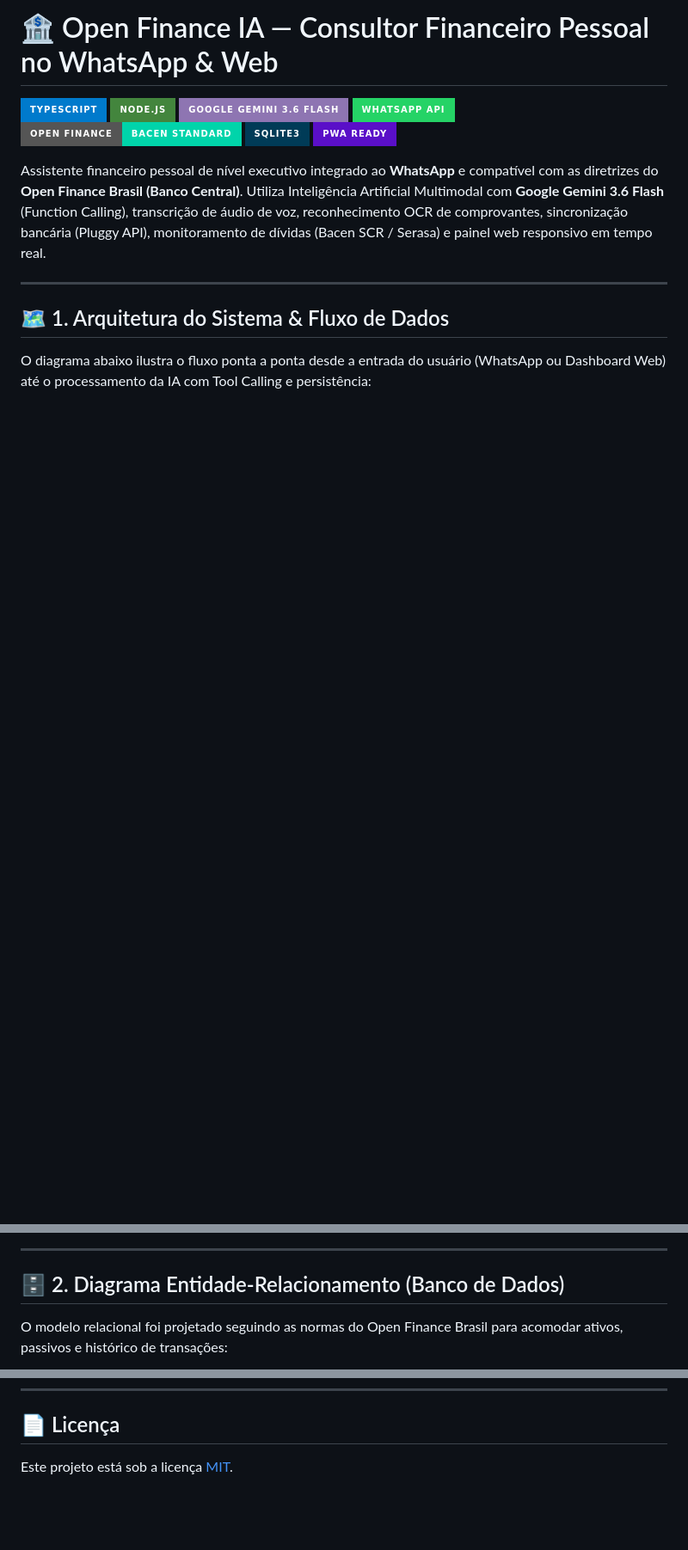
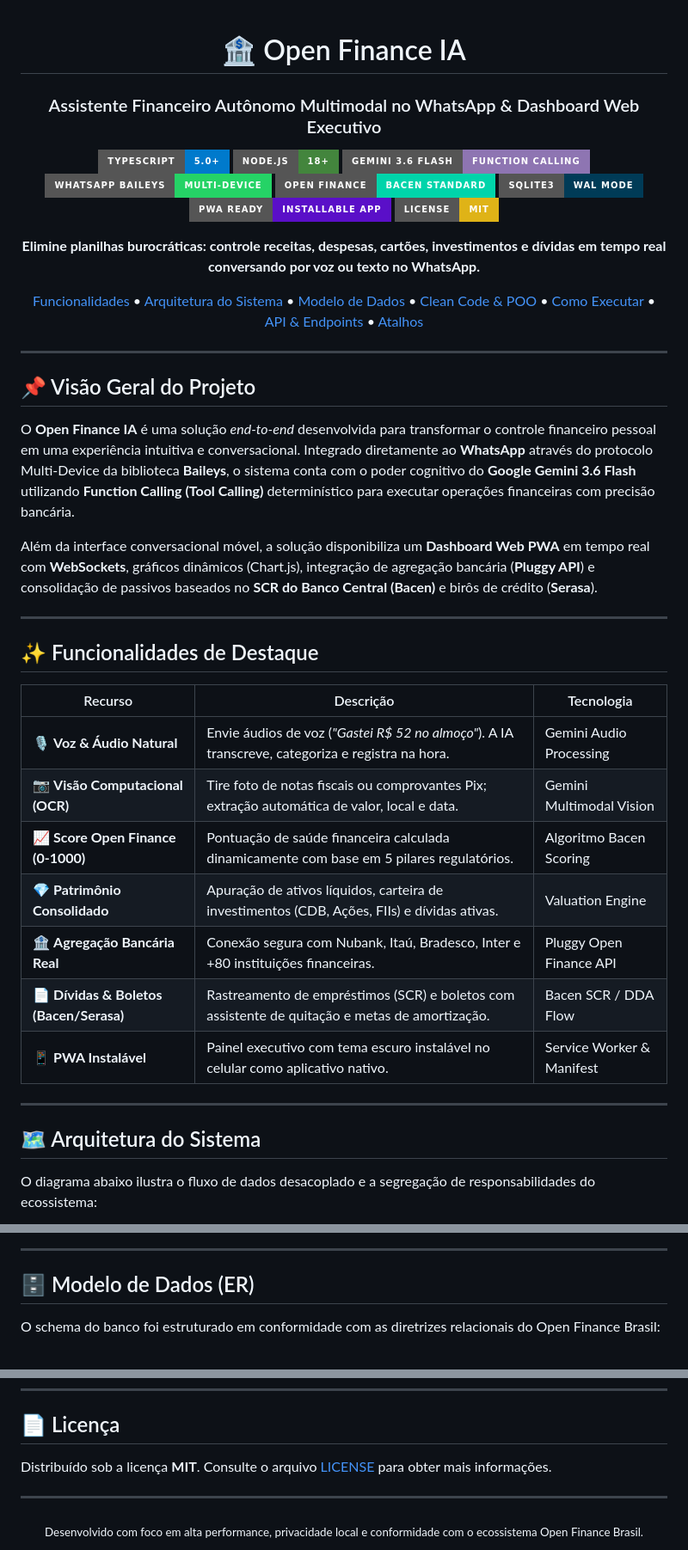
Before and after one commit to twazevedo/finance-bot-whatsapp, a Markdown page: README.md, 3 parts joined by grey strips. Shown at 86% size. Drawn GitHub-style; badges without logos; blank space fills up the shorter version.

````diff
--- a/README.md
+++ b/README.md
@@ -1,20 +1,58 @@
-# 🏦 Open Finance IA — Consultor Financeiro Pessoal no WhatsApp & Web
+<div align="center">
 
-![TypeScript](https://img.shields.io/badge/TypeScript-007ACC?style=for-the-badge&logo=typescript&logoColor=white)
-![NodeJS](https://img.shields.io/badge/Node.js-43853D?style=for-the-badge&logo=node.js&logoColor=white)
-![Google Gemini](https://img.shields.io/badge/Google%20Gemini%203.6%20Flash-8E75B2?style=for-the-badge&logo=google&logoColor=white)
-![WhatsApp](https://img.shields.io/badge/WhatsApp%20API-25D366?style=for-the-badge&logo=whatsapp&logoColor=white)
-![Open Finance](https://img.shields.io/badge/Open%20Finance-BACEN%20Standard-00D4AA?style=for-the-badge)
-![SQLite](https://img.shields.io/badge/SQLite3-003B57?style=for-the-badge&logo=sqlite&logoColor=white)
-![PWA](https://img.shields.io/badge/PWA%20Ready-5A0FC8?style=for-the-badge&logo=pwa&logoColor=white)
+# 🏦 Open Finance IA
+### Assistente Financeiro Autônomo Multimodal no WhatsApp & Dashboard Web Executivo
 
-Assistente financeiro pessoal de nível executivo integrado ao **WhatsApp** e compatível com as diretrizes do **Open Finance Brasil (Banco Central)**. Utiliza Inteligência Artificial Multimodal com **Google Gemini 3.6 Flash** (Function Calling), transcrição de áudio de voz, reconhecimento OCR de comprovantes, sincronização bancária (Pluggy API), monitoramento de dívidas (Bacen SCR / Serasa) e painel web responsivo em tempo real.
+[![TypeScript](https://img.shields.io/badge/TypeScript-5.0+-007ACC?style=for-the-badge&logo=typescript&logoColor=white)](https://www.typescriptlang.org/)
+[![NodeJS](https://img.shields.io/badge/Node.js-18+-43853D?style=for-the-badge&logo=node.js&logoColor=white)](https://nodejs.org/)
+[![Google Gemini](https://img.shields.io/badge/Gemini%203.6%20Flash-Function%20Calling-8E75B2?style=for-the-badge&logo=google&logoColor=white)](https://ai.google.dev/)
+[![WhatsApp](https://img.shields.io/badge/WhatsApp%20Baileys-Multi--Device-25D366?style=for-the-badge&logo=whatsapp&logoColor=white)](https://github.com/WhiskeySockets/Baileys)
+[![Open Finance](https://img.shields.io/badge/Open%20Finance-BACEN%20Standard-00D4AA?style=for-the-badge)](https://openfinancebrasil.org.br/)
+[![SQLite](https://img.shields.io/badge/SQLite3-WAL%20Mode-003B57?style=for-the-badge&logo=sqlite&logoColor=white)](https://www.sqlite.org/)
+[![PWA](https://img.shields.io/badge/PWA%20Ready-Installable%20App-5A0FC8?style=for-the-badge&logo=pwa&logoColor=white)](https://web.dev/progressive-web-apps/)
+[![License: MIT](https://img.shields.io/badge/License-MIT-yellow.svg?style=for-the-badge)](./LICENSE)
+
+<p align="center">
+  <b>Elimine planilhas burocráticas: controle receitas, despesas, cartões, investimentos e dívidas em tempo real conversando por voz ou texto no WhatsApp.</b>
+</p>
+
+[Funcionalidades](#-funcionalidades-de-destaque) •
+[Arquitetura do Sistema](#-arquitetura-do-sistema) •
+[Modelo de Dados](#-modelo-de-dados-er) •
+[Clean Code & POO](#-engenharia-de-software--clean-code) •
+[Como Executar](#-como-executar-passo-a-passo) •
+[API & Endpoints](#-api-rest--endpoints) •
+[Atalhos](#-atalhos-rápidos-no-whatsapp)
 
 ---
 
-## 🗺️ 1. Arquitetura do Sistema & Fluxo de Dados
+</div>
 
-O diagrama abaixo ilustra o fluxo ponta a ponta desde a entrada do usuário (WhatsApp ou Dashboard Web) até o processamento da IA com Tool Calling e persistência:
+## 📌 Visão Geral do Projeto
+
+O **Open Finance IA** é uma solução *end-to-end* desenvolvida para transformar o controle financeiro pessoal em uma experiência intuitiva e conversacional. Integrado diretamente ao **WhatsApp** através do protocolo Multi-Device da biblioteca **Baileys**, o sistema conta com o poder cognitivo do **Google Gemini 3.6 Flash** utilizando **Function Calling (Tool Calling)** determinístico para executar operações financeiras com precisão bancária.
+
+Além da interface conversacional móvel, a solução disponibiliza um **Dashboard Web PWA** em tempo real com **WebSockets**, gráficos dinâmicos (Chart.js), integração de agregação bancária (**Pluggy API**) e consolidação de passivos baseados no **SCR do Banco Central (Bacen)** e birôs de crédito (**Serasa**).
+
+---
+
+## ✨ Funcionalidades de Destaque
+
+| Recurso | Descrição | Tecnologia |
+|---|---|---|
+| 🎙️ **Voz & Áudio Natural** | Envie áudios de voz (*"Gastei R$ 52 no almoço"*). A IA transcreve, categoriza e registra na hora. | Gemini Audio Processing |
+| 📷 **Visão Computacional (OCR)** | Tire foto de notas fiscais ou comprovantes Pix; extração automática de valor, local e data. | Gemini Multimodal Vision |
+| 📈 **Score Open Finance (0-1000)** | Pontuação de saúde financeira calculada dinamicamente com base em 5 pilares regulatórios. | Algoritmo Bacen Scoring |
+| 💎 **Patrimônio Consolidado** | Apuração de ativos líquidos, carteira de investimentos (CDB, Ações, FIIs) e dívidas ativas. | Valuation Engine |
+| 🏦 **Agregação Bancária Real** | Conexão segura com Nubank, Itaú, Bradesco, Inter e +80 instituições financeiras. | Pluggy Open Finance API |
+| 📄 **Dívidas & Boletos (Bacen/Serasa)** | Rastreamento de empréstimos (SCR) e boletos com assistente de quitação e metas de amortização. | Bacen SCR / DDA Flow |
+| 📱 **PWA Instalável** | Painel executivo com tema escuro instalável no celular como aplicativo nativo. | Service Worker & Manifest |
+
+---
+
+## 🗺️ Arquitetura do Sistema
+
+O diagrama abaixo ilustra o fluxo de dados desacoplado e a segregação de responsabilidades do ecossistema:
 
 ```mermaid
 flowchart TB
@@ -63,9 +101,9 @@ flowchart TB
 
 ---
 
-## 🗄️ 2. Diagrama Entidade-Relacionamento (Banco de Dados)
+## 🗄️ Modelo de Dados (ER)
 
-O modelo relacional foi projetado seguindo as normas do Open Finance Brasil para acomodar ativos, passivos e histórico de transações:
+O schema do banco foi estruturado em conformidade com as diretrizes relacionais do Open Finance Brasil:
 
 ```mermaid
 erDiagram
@@ -237,4 +325,10 @@ npm run dev
 
 ## 📄 Licença
 
-Este projeto está sob a licença [MIT](./LICENSE).
+Distribuído sob a licença **MIT**. Consulte o arquivo [LICENSE](./LICENSE) para obter mais informações.
+
+---
+
+<div align="center">
+  <sub>Desenvolvido com foco em alta performance, privacidade local e conformidade com o ecossistema Open Finance Brasil.</sub>
+</div>
````
Also changed, not shown: other parts of README.md (+150 -100 lines).
